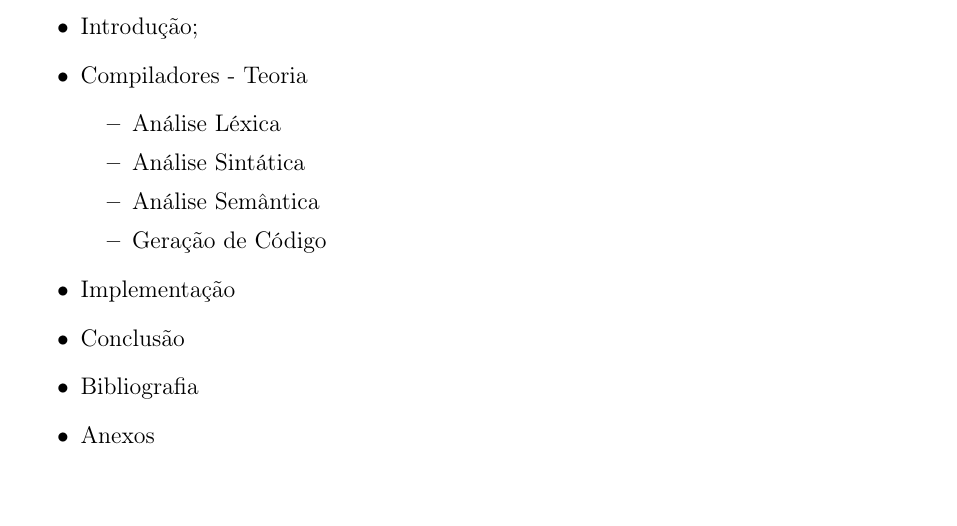
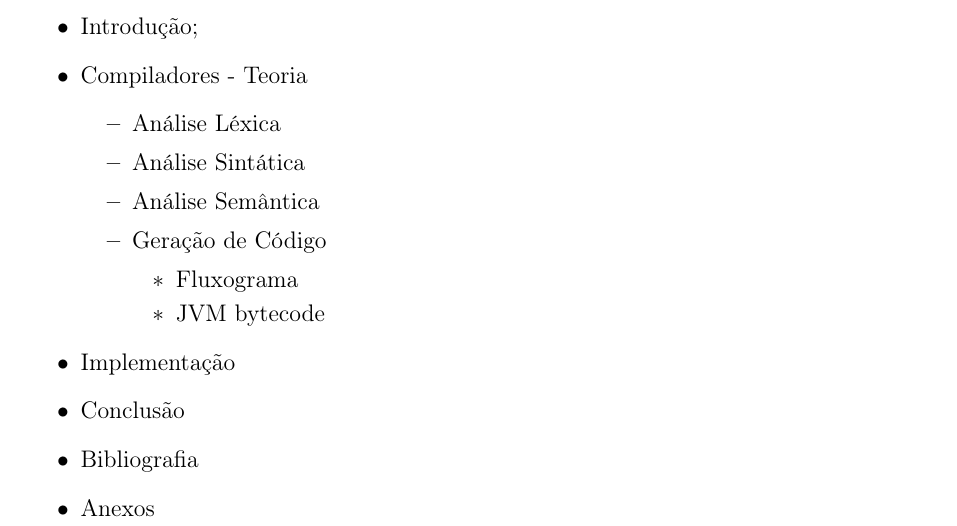
Before and after one commit to bbcoimbra/anteprojeto-tex, a LaTeX document (main.tex, which reads estrutura.tex): part of page 6 of 9, cut so that both start at the same text. Compiled offline with pdfLaTeX; the source files are stored in an older character set and shown here as Unicode.

Commit message:
include 2 items to Code Generate

```diff
--- a/estrutura.tex
+++ b/estrutura.tex
@@ -10,6 +10,10 @@ O \TCC possuirá a seguinte estrutura:
 		\item Análise Sintática
 		\item Análise Semântica
 		\item Geração de Código
+			\begin{itemize}
+				\item Fluxograma
+				\item JVM bytecode
+			\end{itemize}
 	\end{itemize}
 	\item Implementação
 	\item Conclusão
```
